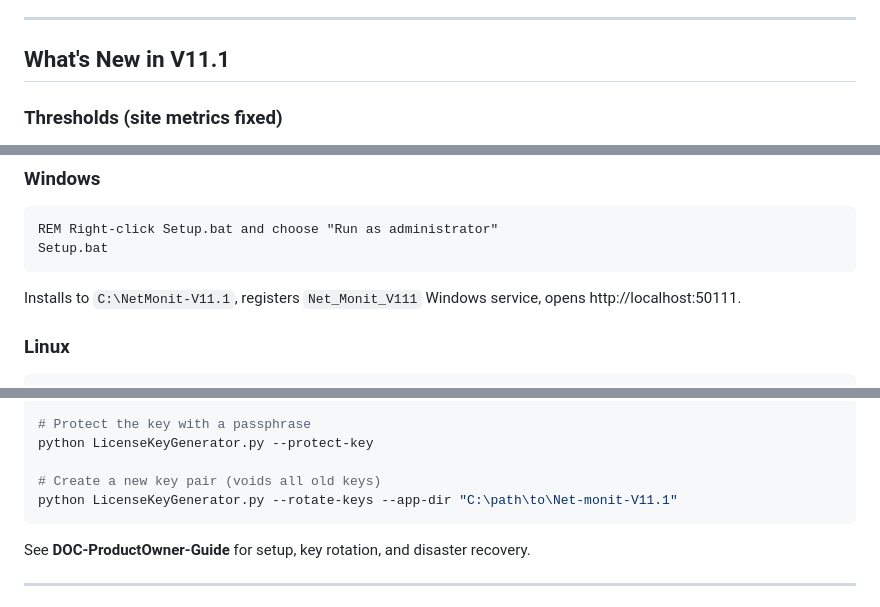
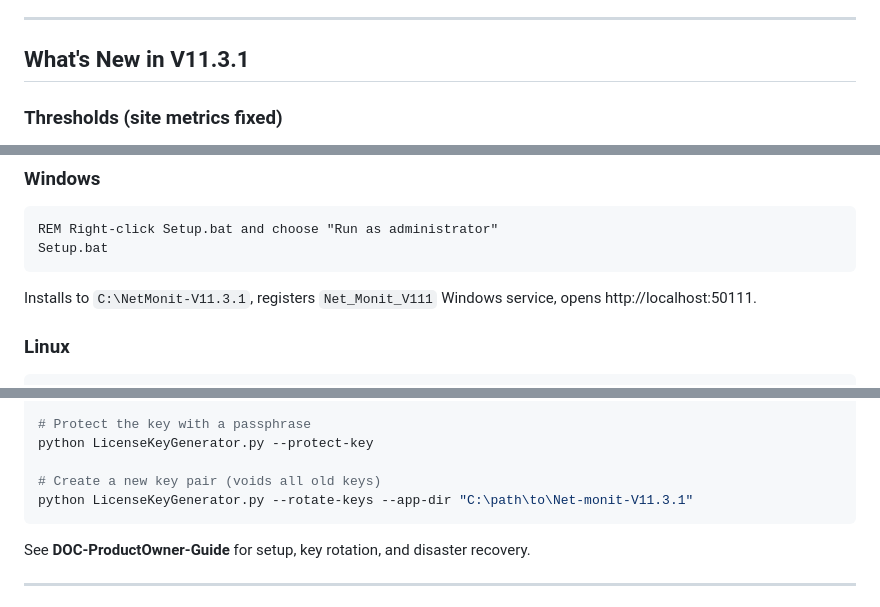
Before and after one commit to InfoXteK/Net-Monit, a Markdown page: README.md, 3 parts joined by grey strips. Rendered like a GitHub page.

````diff
--- a/README.md
+++ b/README.md
@@ -54,7 +54,7 @@ Net-monit is a self-hosted, on-premises network and infrastructure monitoring so
 
 ---
 
-## What's New in V11.1
+## What's New in V11.3.1
 
 ### Thresholds (site metrics fixed)
 
@@ -107,7 +107,7 @@ REM Right-click Setup.bat and choose "Run as administrator"
 Setup.bat
 ```
 
-Installs to `C:\NetMonit-V11.1`, registers `Net_Monit_V111` Windows service, opens http://localhost:50111.
+Installs to `C:\NetMonit-V11.3.1`, registers `Net_Monit_V111` Windows service, opens http://localhost:50111.
 
 ### Linux
 
@@ -158,7 +158,7 @@ LicenseKeyGenerator-Python.bat DEVICEID ACTIVATIONCODE
 python LicenseKeyGenerator.py --protect-key
 
 # Create a new key pair (voids all old keys)
-python LicenseKeyGenerator.py --rotate-keys --app-dir "C:\path\to\Net-monit-V11.1"
+python LicenseKeyGenerator.py --rotate-keys --app-dir "C:\path\to\Net-monit-V11.3.1"
 ```
 
 See **DOC-ProductOwner-Guide** for setup, key rotation, and disaster recovery.
````
Also changed, not shown: other parts of README.md (+5 -5 lines).
